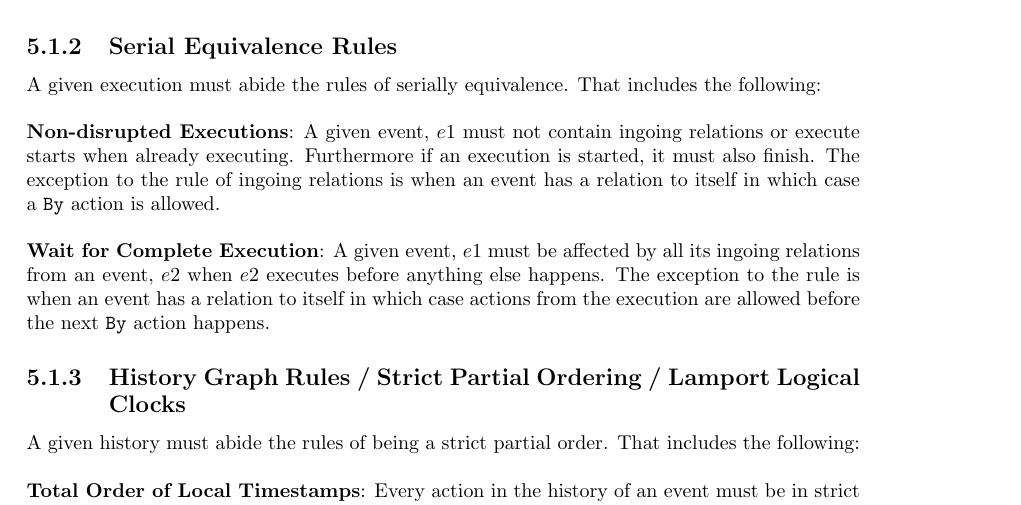
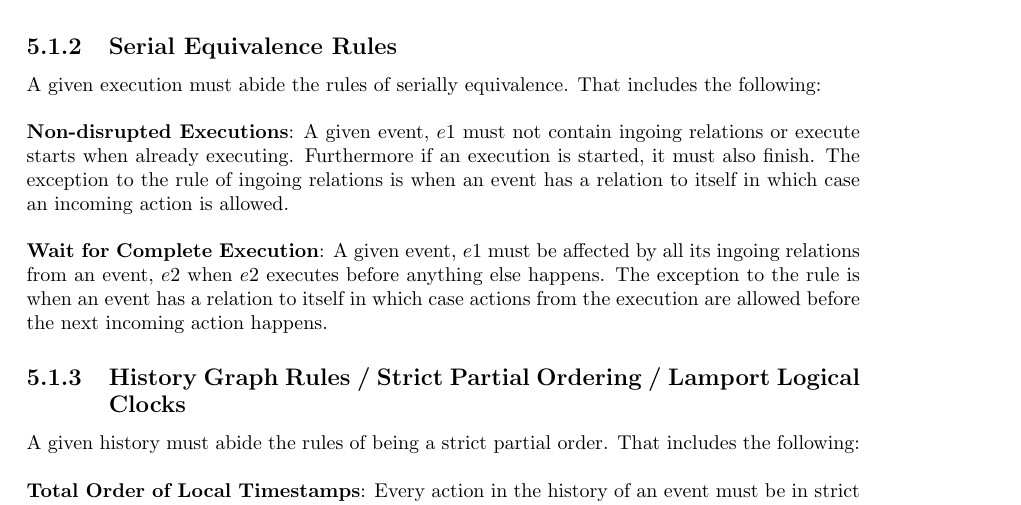
Before and after one commit to mikaellindemann/Distributed-Consensus, a LaTeX document (doc/texv2/DistributedConsensus.tex, which reads doc/texv2/5validation/historyindcr.tex): part of page 18 of 32, cut so that both start at the same text. Compiled offline with pdfLaTeX.

Commit message:
"By" actions -> incoming actions.

```diff
--- a/doc/texv2/5validation/historyindcr.tex
+++ b/doc/texv2/5validation/historyindcr.tex
@@ -37,9 +37,9 @@
 	\subsection{Serial Equivalence Rules}
 	A given execution must abide the rules of serially equivalence. That includes the following:
 
-	\newpar \textbf{Non-disrupted Executions}: A given event, $e1$ must not contain ingoing relations or execute starts when already executing. Furthermore if an execution is started, it must also finish. The exception to the rule of ingoing relations is when an event has a relation to itself in which case a \texttt{By} action is allowed.
+	\newpar \textbf{Non-disrupted Executions}: A given event, $e1$ must not contain ingoing relations or execute starts when already executing. Furthermore if an execution is started, it must also finish. The exception to the rule of ingoing relations is when an event has a relation to itself in which case an incoming action is allowed.
 
-	\newpar \textbf{Wait for Complete Execution}: A given event, $e1$ must be affected by all its ingoing relations from an event, $e2$ when $e2$ executes before anything else happens. The exception to the rule is when an event has a relation to itself in which case actions from the execution are allowed before the next \texttt{By} action happens.
+	\newpar \textbf{Wait for Complete Execution}: A given event, $e1$ must be affected by all its ingoing relations from an event, $e2$ when $e2$ executes before anything else happens. The exception to the rule is when an event has a relation to itself in which case actions from the execution are allowed before the next incoming action happens.
 
 	\subsection{History Graph Rules / Strict Partial Ordering / Lamport Logical Clocks}
 	A given history must abide the rules of being a strict partial order. That includes the following:
```
Also changed, not shown: doc/texv2/6orderofexecution/orderofexecution.tex (+2 -2 lines).
